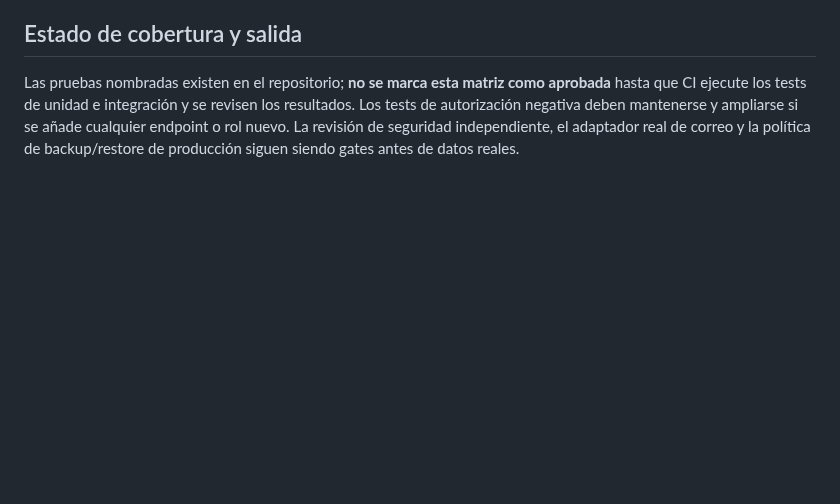
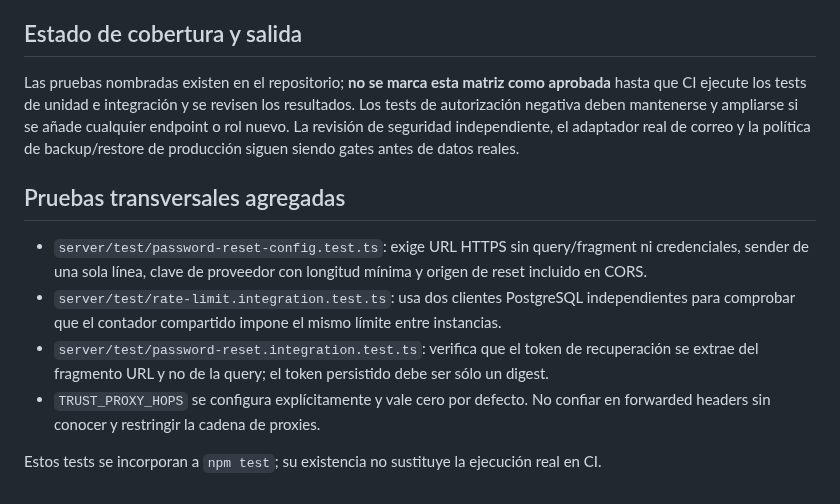
Before and after one commit to martinezmarcos93/app-ikigai, a Markdown page: docs/SECURITY_ROUTE_MATRIX.md, the part around the change. Rendered like a GitHub page; blank space fills up the shorter version.

Commit message:
docs: record cross-cutting security tests

```diff
--- a/docs/SECURITY_ROUTE_MATRIX.md
+++ b/docs/SECURITY_ROUTE_MATRIX.md
@@ -60,3 +60,13 @@ Esta matriz se deriva de los controles del servidor, no de la visibilidad de bot
 ## Estado de cobertura y salida
 
 Las pruebas nombradas existen en el repositorio; **no se marca esta matriz como aprobada** hasta que CI ejecute los tests de unidad e integración y se revisen los resultados. Los tests de autorización negativa deben mantenerse y ampliarse si se añade cualquier endpoint o rol nuevo. La revisión de seguridad independiente, el adaptador real de correo y la política de backup/restore de producción siguen siendo gates antes de datos reales.
+
+
+## Pruebas transversales agregadas
+
+- `server/test/password-reset-config.test.ts`: exige URL HTTPS sin query/fragment ni credenciales, sender de una sola línea, clave de proveedor con longitud mínima y origen de reset incluido en CORS.
+- `server/test/rate-limit.integration.test.ts`: usa dos clientes PostgreSQL independientes para comprobar que el contador compartido impone el mismo límite entre instancias.
+- `server/test/password-reset.integration.test.ts`: verifica que el token de recuperación se extrae del fragmento URL y no de la query; el token persistido debe ser sólo un digest.
+- `TRUST_PROXY_HOPS` se configura explícitamente y vale cero por defecto. No confiar en forwarded headers sin conocer y restringir la cadena de proxies.
+
+Estos tests se incorporan a `npm test`; su existencia no sustituye la ejecución real en CI.
```
